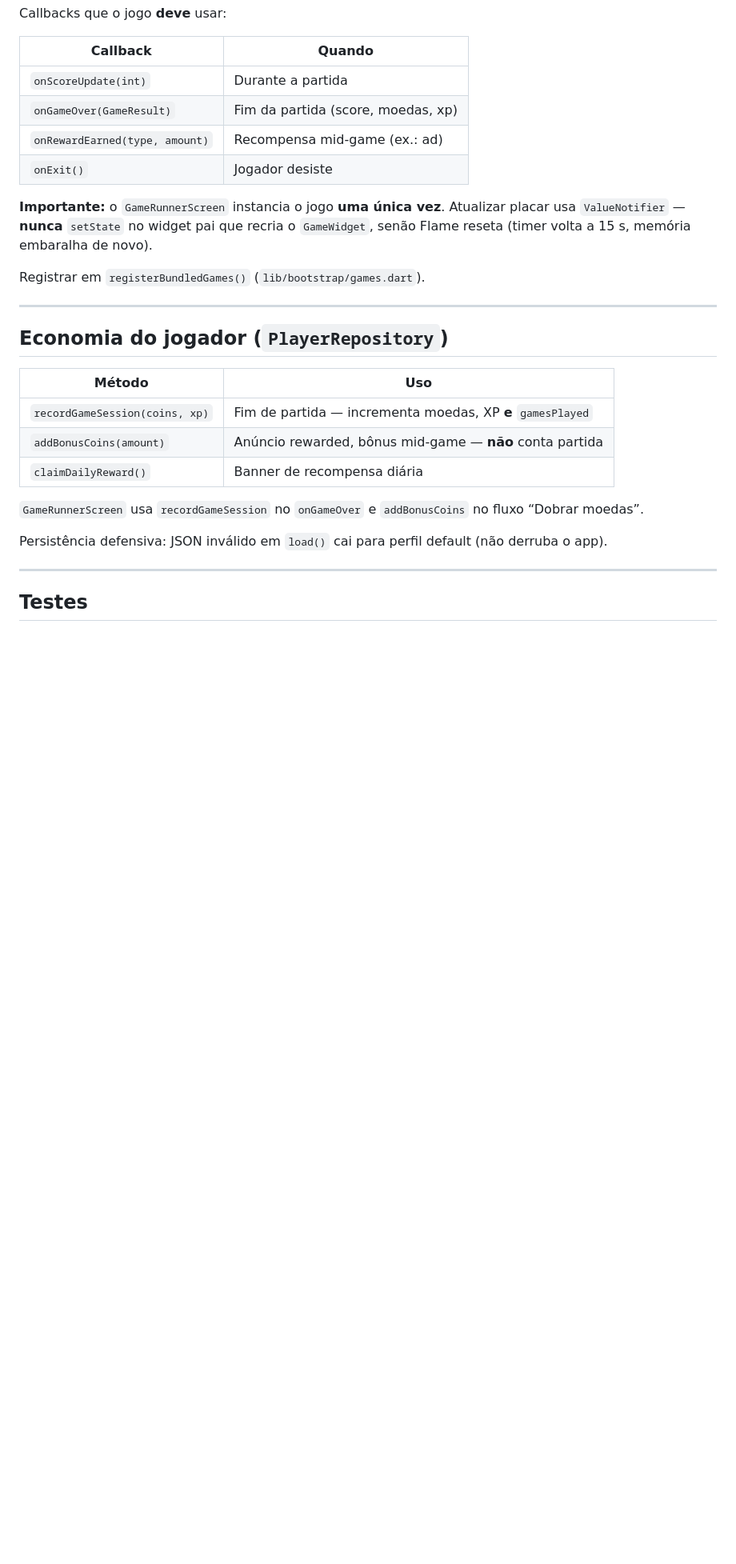
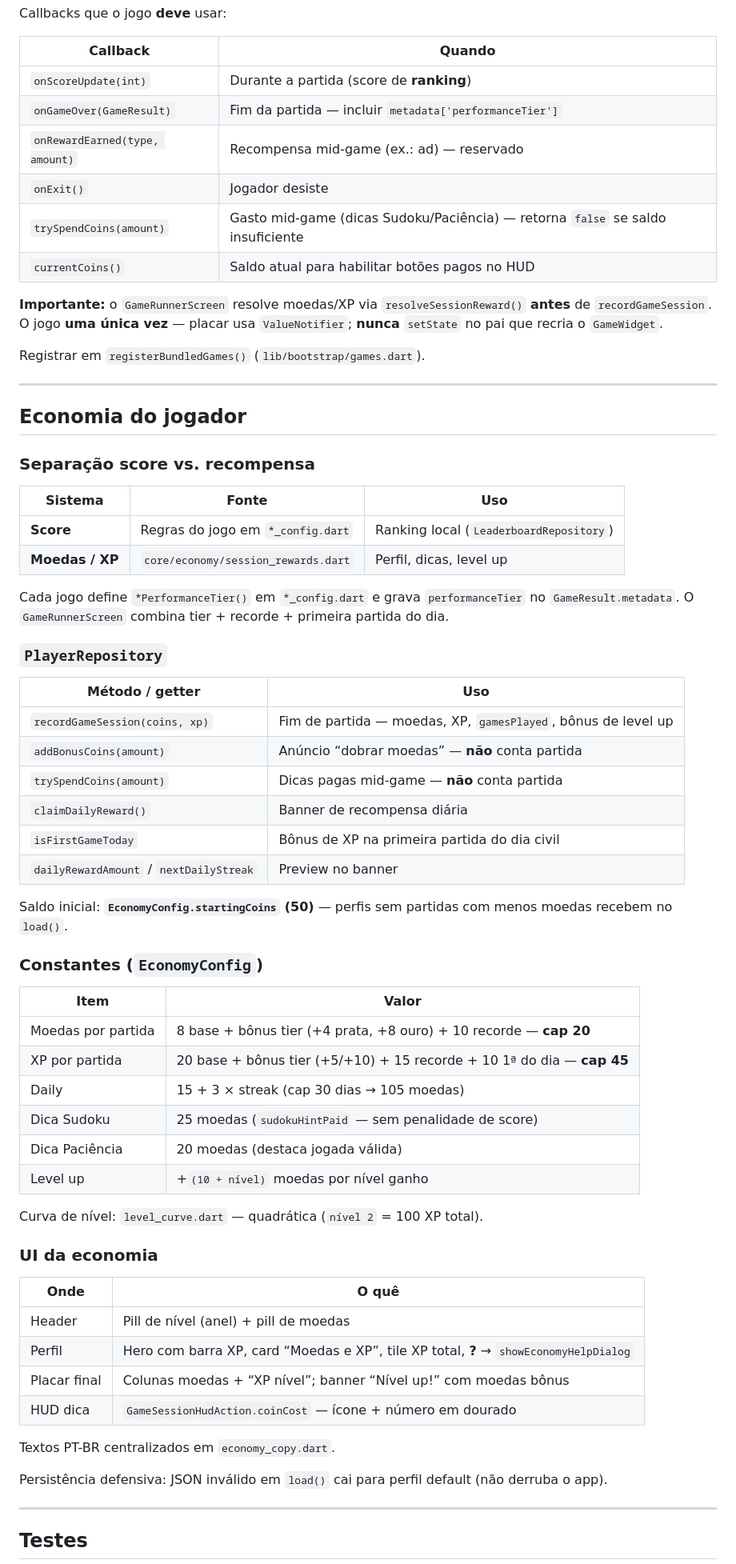
Before and after one commit to djmarina123/minigames, a Markdown page: AGENTS.md, the part around one of its changes. Shown at 80% size. Rendered like a GitHub page; blank space fills up the shorter version.

Commit message:
Documenta economia centralizada e catálogo expandido no AGENTS.md.
Registra core/economy, dicas pagas, header com nível e convenções de performanceTier para agentes.

```diff
--- a/AGENTS.md
+++ b/AGENTS.md
@@ -423,26 +437,66 @@ Callbacks que o jogo **deve** usar:
 
 | Callback | Quando |
 |---|---|
-| `onScoreUpdate(int)` | Durante a partida |
-| `onGameOver(GameResult)` | Fim da partida (score, moedas, xp) |
-| `onRewardEarned(type, amount)` | Recompensa mid-game (ex.: ad) |
+| `onScoreUpdate(int)` | Durante a partida (score de **ranking**) |
+| `onGameOver(GameResult)` | Fim da partida — incluir `metadata['performanceTier']` |
+| `onRewardEarned(type, amount)` | Recompensa mid-game (ex.: ad) — reservado |
 | `onExit()` | Jogador desiste |
+| `trySpendCoins(amount)` | Gasto mid-game (dicas Sudoku/Paciência) — retorna `false` se saldo insuficiente |
+| `currentCoins()` | Saldo atual para habilitar botões pagos no HUD |
 
-**Importante:** o `GameRunnerScreen` instancia o jogo **uma única vez**. Atualizar placar usa `ValueNotifier` — **nunca** `setState` no widget pai que recria o `GameWidget`, senão Flame reseta (timer volta a 15 s, memória embaralha de novo).
+**Importante:** o `GameRunnerScreen` resolve moedas/XP via `resolveSessionReward()` **antes** de `recordGameSession`. O jogo **uma única vez** — placar usa `ValueNotifier`; **nunca** `setState` no pai que recria o `GameWidget`.
 
 Registrar em `registerBundledGames()` (`lib/bootstrap/games.dart`).
 
 ---
 
-## Economia do jogador (`PlayerRepository`)
+## Economia do jogador
 
-| Método | Uso |
+### Separação score vs. recompensa
+
+| Sistema | Fonte | Uso |
+|---|---|---|
+| **Score** | Regras do jogo em `*_config.dart` | Ranking local (`LeaderboardRepository`) |
+| **Moedas / XP** | `core/economy/session_rewards.dart` | Perfil, dicas, level up |
+
+Cada jogo define `*PerformanceTier()` em `*_config.dart` e grava `performanceTier` no `GameResult.metadata`. O `GameRunnerScreen` combina tier + recorde + primeira partida do dia.
+
+### `PlayerRepository`
+
+| Método / getter | Uso |
 |---|---|
-| `recordGameSession(coins, xp)` | Fim de partida — incrementa moedas, XP **e** `gamesPlayed` |
-| `addBonusCoins(amount)` | Anúncio rewarded, bônus mid-game — **não** conta partida |
+| `recordGameSession(coins, xp)` | Fim de partida — moedas, XP, `gamesPlayed`, bônus de level up |
+| `addBonusCoins(amount)` | Anúncio “dobrar moedas” — **não** conta partida |
+| `trySpendCoins(amount)` | Dicas pagas mid-game — **não** conta partida |
 | `claimDailyReward()` | Banner de recompensa diária |
+| `isFirstGameToday` | Bônus de XP na primeira partida do dia civil |
+| `dailyRewardAmount` / `nextDailyStreak` | Preview no banner |
 
-`GameRunnerScreen` usa `recordGameSession` no `onGameOver` e `addBonusCoins` no fluxo “Dobrar moedas”.
+Saldo inicial: **`EconomyConfig.startingCoins` (50)** — perfis sem partidas com menos moedas recebem no `load()`.
+
+### Constantes (`EconomyConfig`)
+
+| Item | Valor |
+|---|---|
+| Moedas por partida | 8 base + bônus tier (+4 prata, +8 ouro) + 10 recorde — **cap 20** |
+| XP por partida | 20 base + bônus tier (+5/+10) + 15 recorde + 10 1ª do dia — **cap 45** |
+| Daily | 15 + 3 × streak (cap 30 dias → 105 moedas) |
+| Dica Sudoku | 25 moedas (`sudokuHintPaid` — sem penalidade de score) |
+| Dica Paciência | 20 moedas (destaca jogada válida) |
+| Level up | +`(10 + nível)` moedas por nível ganho |
+
+Curva de nível: `level_curve.dart` — quadrática (`nível 2` = 100 XP total).
+
+### UI da economia
+
+| Onde | O quê |
+|---|---|
+| Header | Pill de nível (anel) + pill de moedas |
+| Perfil | Hero com barra XP, card “Moedas e XP”, tile XP total, **?** → `showEconomyHelpDialog` |
+| Placar final | Colunas moedas + “XP nível”; banner “Nível up!” com moedas bônus |
+| HUD dica | `GameSessionHudAction.coinCost` — ícone + número em dourado |
+
+Textos PT-BR centralizados em `economy_copy.dart`.
 
 Persistência defensiva: JSON inválido em `load()` cai para perfil default (não derruba o app).
 
```
Also changed, not shown: other parts of AGENTS.md (+64 -39 lines).
